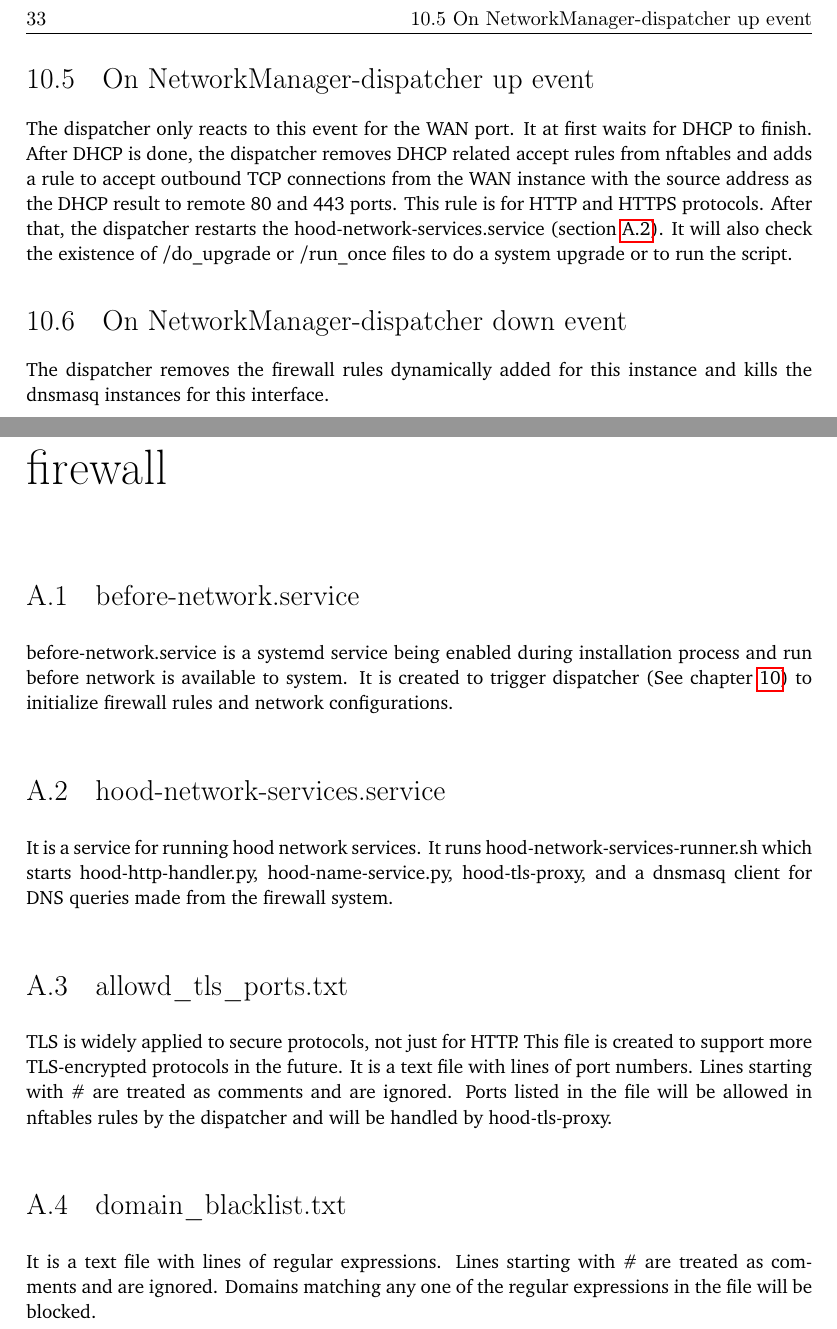
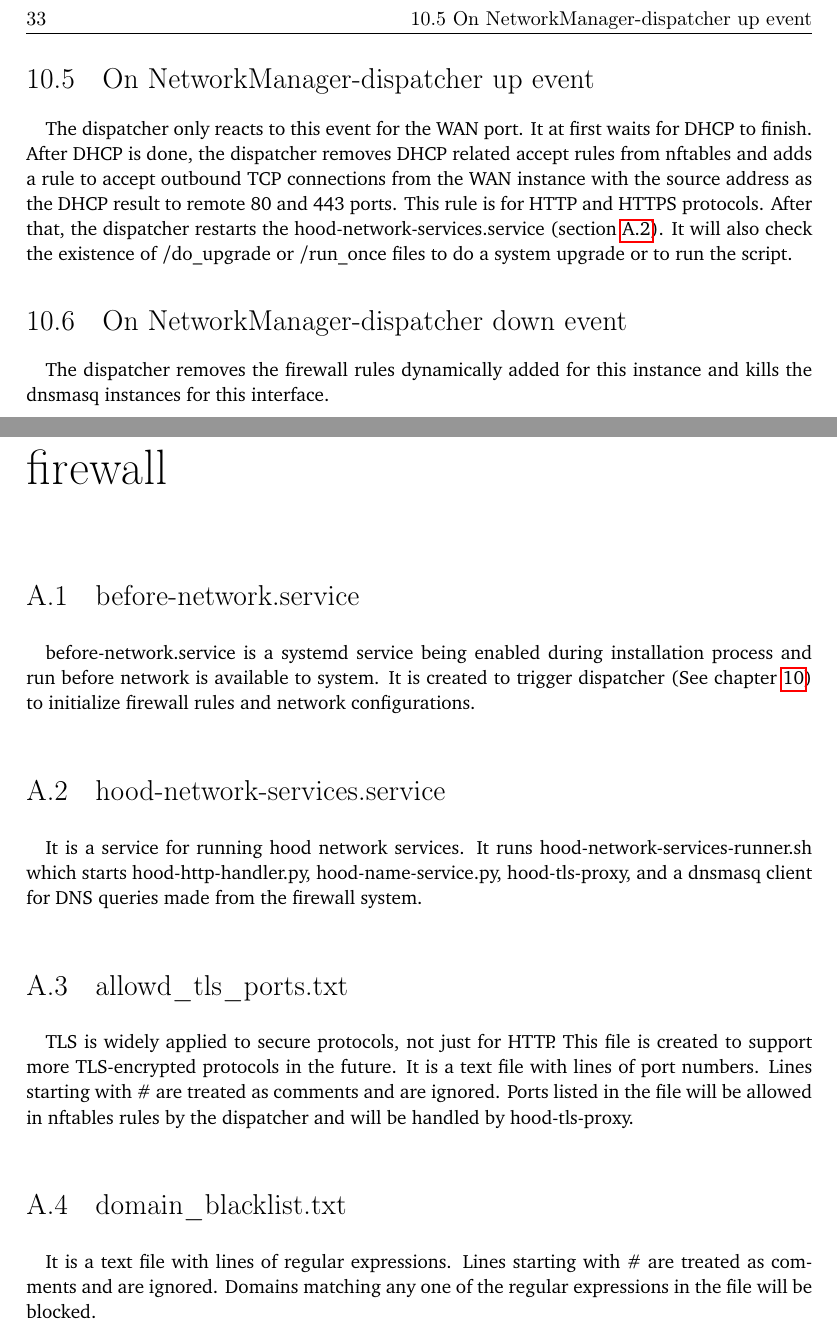
Before and after one commit to YongBinnnnnnnnnnnnnnnnnnnnnnnnnnnnnnnnn/hood, a LaTeX thesis (paper/paper.tex): two parts of pages 49 and 71 of 82, joined at a grey line, cut so that both start at the same text. Compiled offline with pdfLaTeX.

Commit message:
Update paper.tex

```diff
--- a/paper/paper.tex
+++ b/paper/paper.tex
@@ -541,9 +540,11 @@ After randomization, the following firewall rules are added:
 A dnsmasq instance is started for this network interface, to assign IP addresses to connected devices, to let connected devices use the IP address of the LAN port of the firewall as the DNS server, and to respond to the IP address of the firewall LAN port for DNS requests.
 
 \section{On NetworkManager-dispatcher up event}
+\paragraph{}
 The dispatcher only reacts to this event for the WAN port. It at first waits for DHCP to finish. After DHCP is done, the dispatcher removes DHCP related accept rules from nftables and adds a rule to accept outbound TCP connections from the WAN instance with the source address as the DHCP result to remote 80 and 443 ports. This rule is for HTTP and HTTPS protocols. After that, the dispatcher restarts the hood-network-services.service (\cref{sec:hood-network-services.service}). It will also check the existence of /do\_upgrade or /run\_once files to do a system upgrade or to run the script.
 
 \section{On NetworkManager-dispatcher down event}
+\paragraph{}
 The dispatcher removes the firewall rules dynamically added for this instance and kills the dnsmasq instances for this interface.
 
 \chapter{Installation}
@@ -888,15 +893,19 @@ Libcomposite can make the device show multiple roles to a host (a computer), whi
 \chapter{Simple scripts and services created by firewall}
 
 \section{before-network.service}\label{sec:before-network-service}
+\paragraph{}
 before-network.service is a systemd service being enabled during installation process and run before network is available to system. It is created to trigger dispatcher (See \cref{cha:dispatcher}) to initialize firewall rules and network configurations.
 
 \section{hood-network-services.service}\label{sec:hood-network-services.service}
+\paragraph{}
 It is a service for running hood network services. It runs hood-network-services-runner.sh which starts hood-http-handler.py, hood-name-service.py, hood-tls-proxy, and a dnsmasq client for DNS queries made from the firewall system.
 
 \section{allowd\_tls\_ports.txt}\label{sec:allowed_tls_ports.txt}
+\paragraph{}
 TLS is widely applied to secure protocols, not just for HTTP. This file is created to support more TLS-encrypted protocols in the future. It is a text file with lines of port numbers. Lines starting with \# are treated as comments and are ignored. Ports listed in the file will be allowed in nftables rules by the dispatcher and will be handled by hood-tls-proxy.
 
 \section{domain\_blacklist.txt}\label{sec:domain_blacklist.txt}
+\paragraph{}
 It is a text file with lines of regular expressions. Lines starting with \# are treated as comments and are ignored. Domains matching any one of the regular expressions in the file will be blocked.
 
 \section{ip\_subnet\_blacklist.txt}\label{sec:ip_subnet_blacklist.txt}
```
Also changed, not shown: paper/paper.tex (8 more changed lines).
